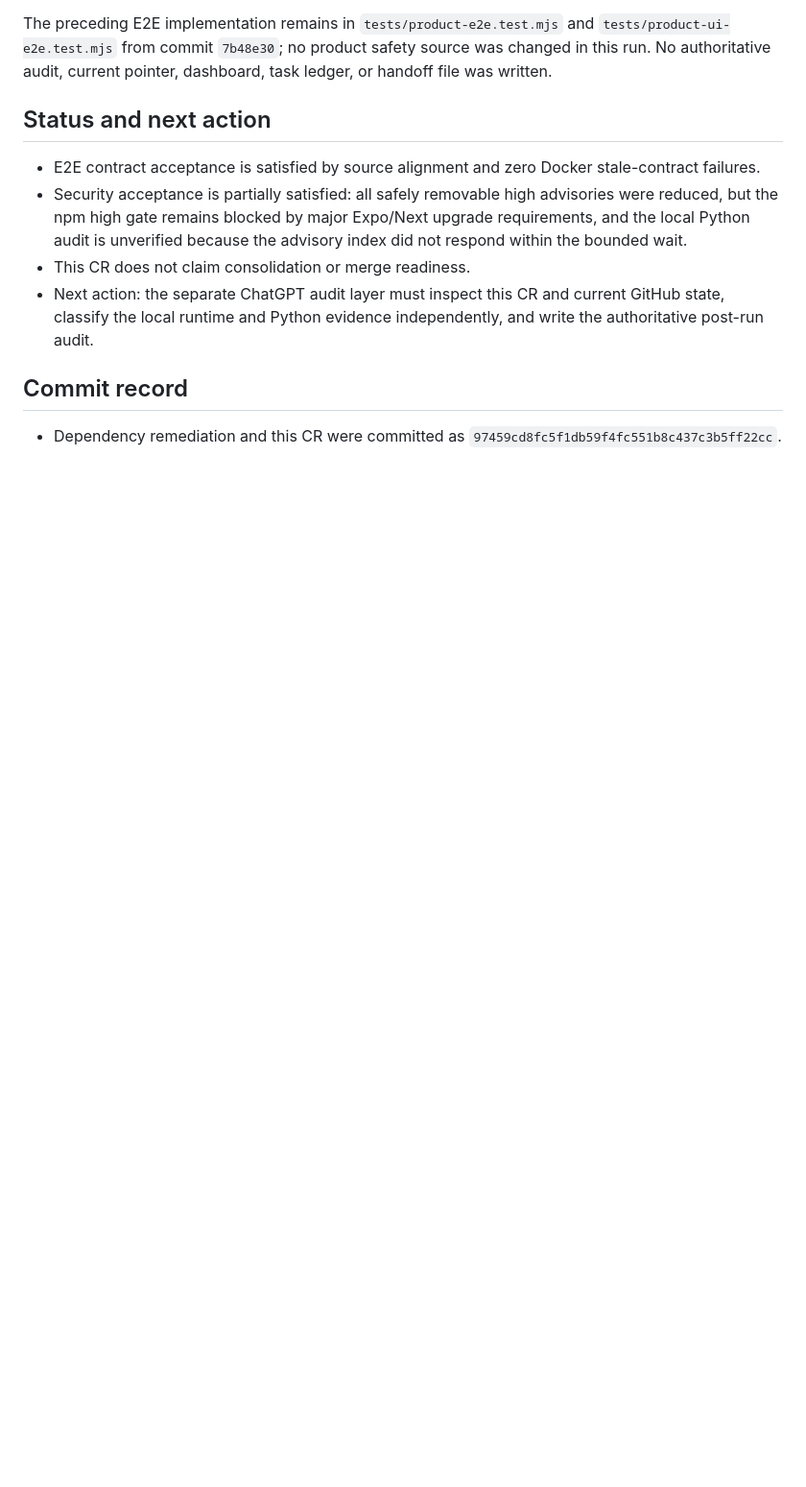
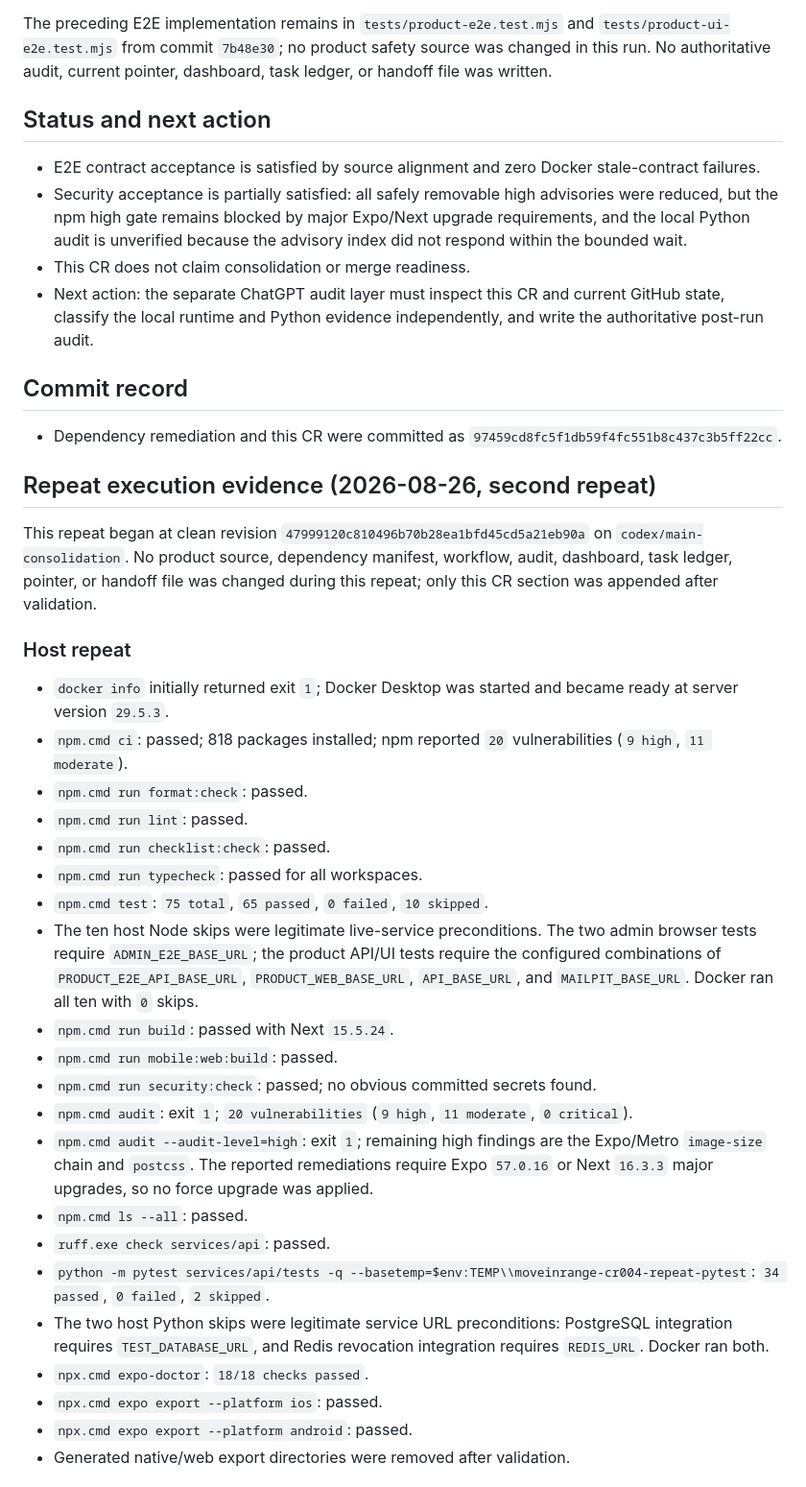
Before and after one commit to Sekiph82/move-in-range, a Markdown page: .hiveai/codex-runs/CR-20260826-004-E2E-CONTRACT-AND-SECURITY-REMEDIATION.md, the part around one of its changes. Shown at 96% size. GitHub-like rendering; blank space fills up the shorter version.

Commit message:
hiveai: record P004 repeat validation

```diff
--- a/.hiveai/codex-runs/CR-20260826-004-E2E-CONTRACT-AND-SECURITY-REMEDIATION.md
+++ b/.hiveai/codex-runs/CR-20260826-004-E2E-CONTRACT-AND-SECURITY-REMEDIATION.md
@@ -157,3 +157,45 @@ run. No authoritative audit, current pointer, dashboard, task ledger, or handoff
 ## Commit record
 
 - Dependency remediation and this CR were committed as `97459cd8fc5f1db59f4fc551b8c437c3b5ff22cc`.
+
+## Repeat execution evidence (2026-08-26, second repeat)
+
+This repeat began at clean revision `47999120c810496b70b28ea1bfd45cd5a21eb90a` on
+`codex/main-consolidation`. No product source, dependency manifest, workflow, audit, dashboard,
+task ledger, pointer, or handoff file was changed during this repeat; only this CR section was
+appended after validation.
+
+### Host repeat
+
+- `docker info` initially returned exit `1`; Docker Desktop was started and became ready at server
+  version `29.5.3`.
+- `npm.cmd ci`: passed; 818 packages installed; npm reported `20` vulnerabilities (`9 high`,
+  `11 moderate`).
+- `npm.cmd run format:check`: passed.
+- `npm.cmd run lint`: passed.
+- `npm.cmd run checklist:check`: passed.
+- `npm.cmd run typecheck`: passed for all workspaces.
+- `npm.cmd test`: `75 total`, `65 passed`, `0 failed`, `10 skipped`.
+- The ten host Node skips were legitimate live-service preconditions. The two admin browser tests
+  require `ADMIN_E2E_BASE_URL`; the product API/UI tests require the configured combinations of
+  `PRODUCT_E2E_API_BASE_URL`, `PRODUCT_WEB_BASE_URL`, `API_BASE_URL`, and `MAILPIT_BASE_URL`.
+  Docker ran all ten with `0` skips.
+- `npm.cmd run build`: passed with Next `15.5.24`.
+- `npm.cmd run mobile:web:build`: passed.
+- `npm.cmd run security:check`: passed; no obvious committed secrets found.
+- `npm.cmd audit`: exit `1`; `20 vulnerabilities` (`9 high`, `11 moderate`, `0 critical`).
+- `npm.cmd audit --audit-level=high`: exit `1`; remaining high findings are the Expo/Metro
+  `image-size` chain and `postcss`. The reported remediations require Expo `57.0.16` or Next
+  `16.3.3` major upgrades, so no force upgrade was applied.
+- `npm.cmd ls --all`: passed.
+- `ruff.exe check services/api`: passed.
+- `python -m pytest services/api/tests -q --basetemp=$env:TEMP\\moveinrange-cr004-repeat-pytest`:
+  `34 passed`, `0 failed`, `2 skipped`.
+- The two host Python skips were legitimate service URL preconditions: PostgreSQL integration
+  requires `TEST_DATABASE_URL`, and Redis revocation integration requires `REDIS_URL`. Docker
+  ran both.
+- `npx.cmd expo-doctor`: `18/18 checks passed`.
+- `npx.cmd expo export --platform ios`: passed.
+- `npx.cmd expo export --platform android`: passed.
+- Generated native/web export directories were removed after validation.
+
```
Also changed, not shown: other parts of .hiveai/codex-runs/CR-20260826-004-E2E-CONTRACT-AND-SECURITY-REMEDIATION.md (+39 -0 lines).
